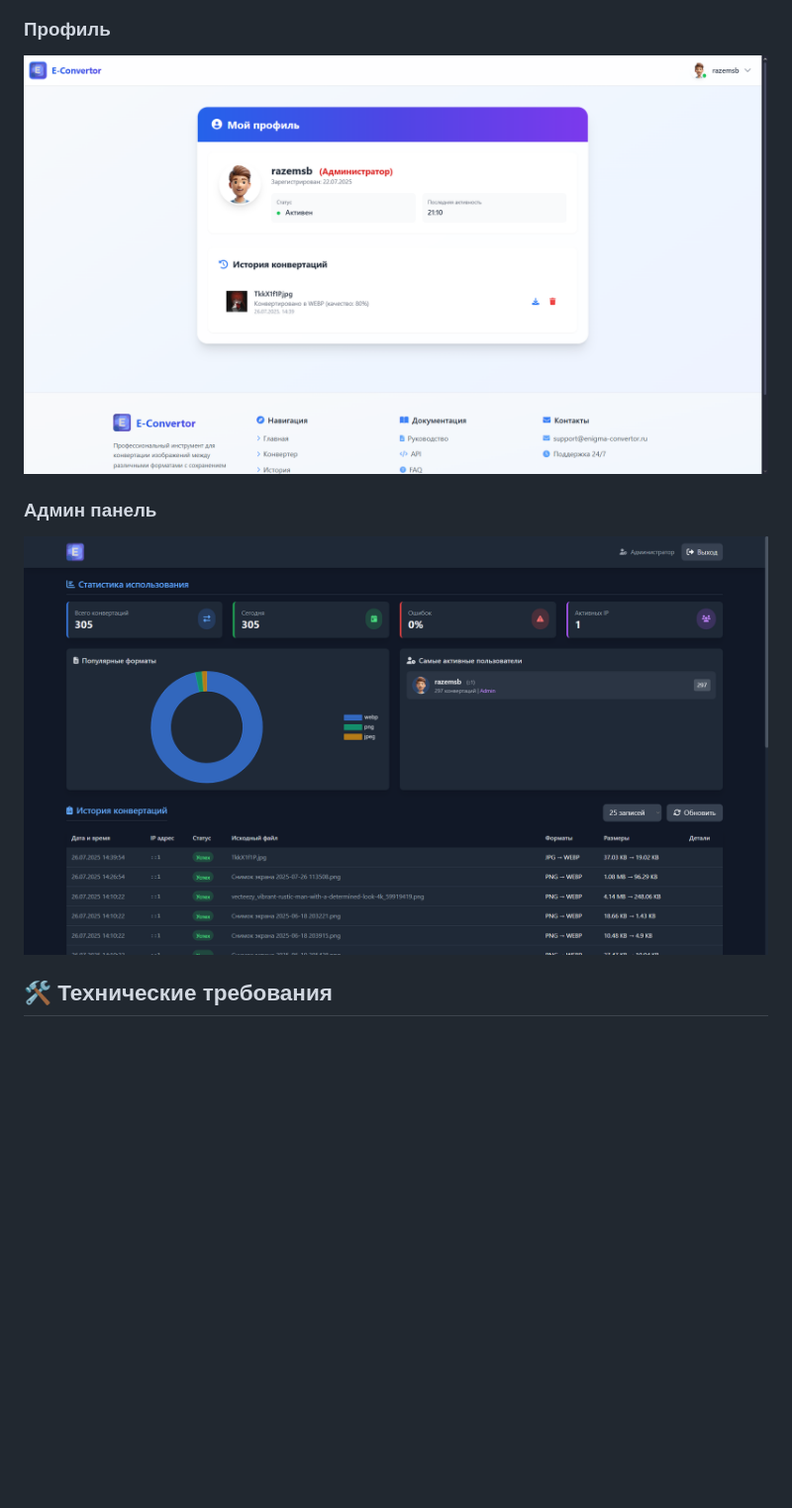
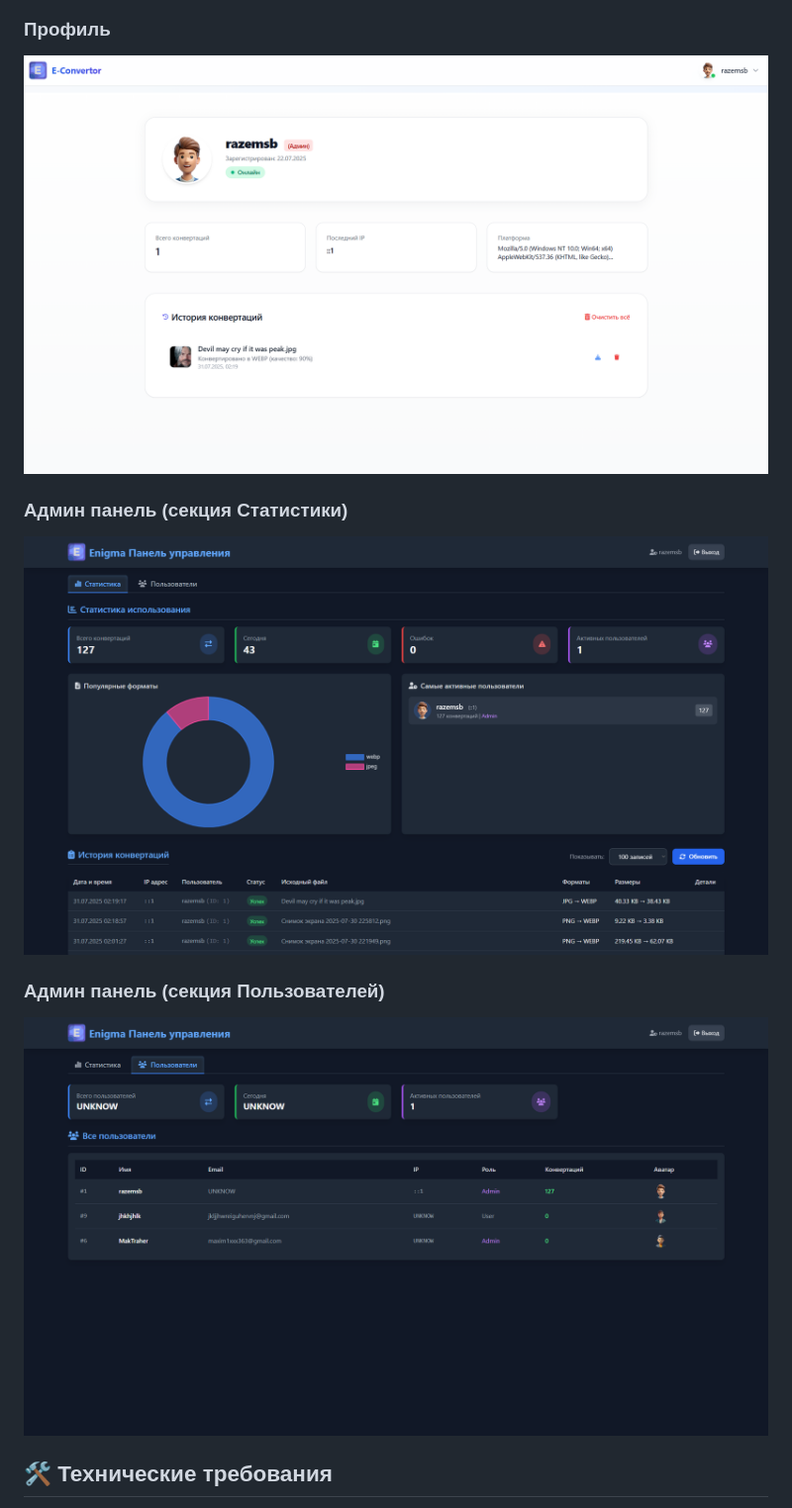
Before and after one commit to razemsb/ImageConvertor, a Markdown page: README.md, the part around the change printed below. Shown: that part at 99% size. Rendered like a GitHub page; pictures changed too: assets/img/other/screenshot-1.png, assets/img/other/screenshot-2.png, assets/img/other/screenshot-6.png (added); blank space fills up the shorter version.

Commit message:
remake README and add new screenshots

```diff
--- a/README.md
+++ b/README.md
@@ -31,9 +31,12 @@
 
 ### Профиль
+![Результат](./assets/img/other/screenshot-6.png)
+
+### Админ панель (секция Статистики)
+![Результат](./assets/img/other/screenshot-1.png)
+
+### Админ панель (секция Пользователей)
 ![Результат](./assets/img/other/screenshot-2.png)
-
-### Админ панель
-![Результат](./assets/img/other/screenshot-1.png)
 
 ## 🛠️ Технические требования
 
```
Also changed, not shown: other parts of README.md (+2 -2 lines), assets/img/other/screenshot-3.png, assets/img/other/screenshot-4.png, assets/img/other/screenshot-5.png (added), 1 other file.
